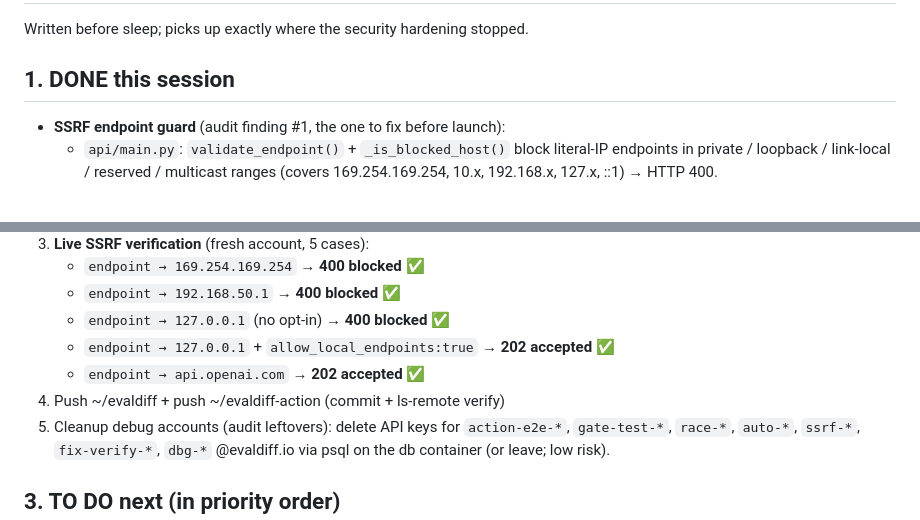
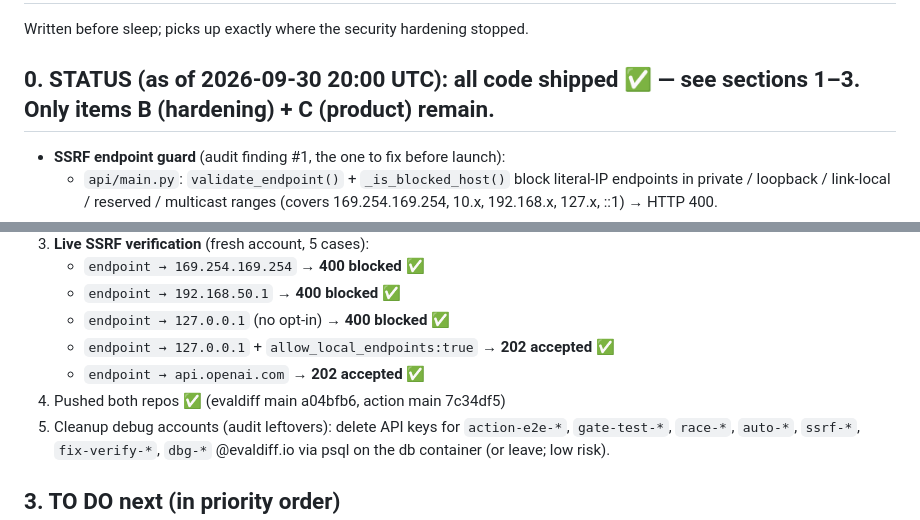
Before and after one commit to evaldiff/evaldiff, a Markdown page: NEEDS-DOING.md, 2 parts joined by grey strips. Drawn GitHub-style.

Commit message:
NEEDS-DOING: status header + v1 tag shipped

```diff
--- a/NEEDS-DOING.md
+++ b/NEEDS-DOING.md
@@ -2,7 +2,7 @@
 
 Written before sleep; picks up exactly where the security hardening stopped.
 
-## 1. DONE this session
+## 0. STATUS (as of 2026-09-30 20:00 UTC): all code shipped ✅ — see sections 1–3. Only items B (hardening) + C (product) remain.
 
 - **SSRF endpoint guard** (audit finding #1, the one to fix before launch):
   - `api/main.py`: `validate_endpoint()` + `_is_blocked_host()` block literal-IP
@@ -30,7 +30,7 @@ Written before sleep; picks up exactly where the security hardening stopped.
    - `endpoint → 127.0.0.1` (no opt-in) → **400 blocked** ✅
    - `endpoint → 127.0.0.1` + `allow_local_endpoints:true` → **202 accepted** ✅
    - `endpoint → api.openai.com` → **202 accepted** ✅
-4. Push ~/evaldiff + push ~/evaldiff-action (commit + ls-remote verify)
+4. Pushed both repos ✅ (evaldiff main a04bfb6, action main 7c34df5)
 5. Cleanup debug accounts (audit leftovers): delete API keys for
    `action-e2e-*`, `gate-test-*`, `race-*`, `auto-*`, `ssrf-*`, `fix-verify-*`, `dbg-*` @evaldiff.io
    via psql on the db container (or leave; low risk).
```
